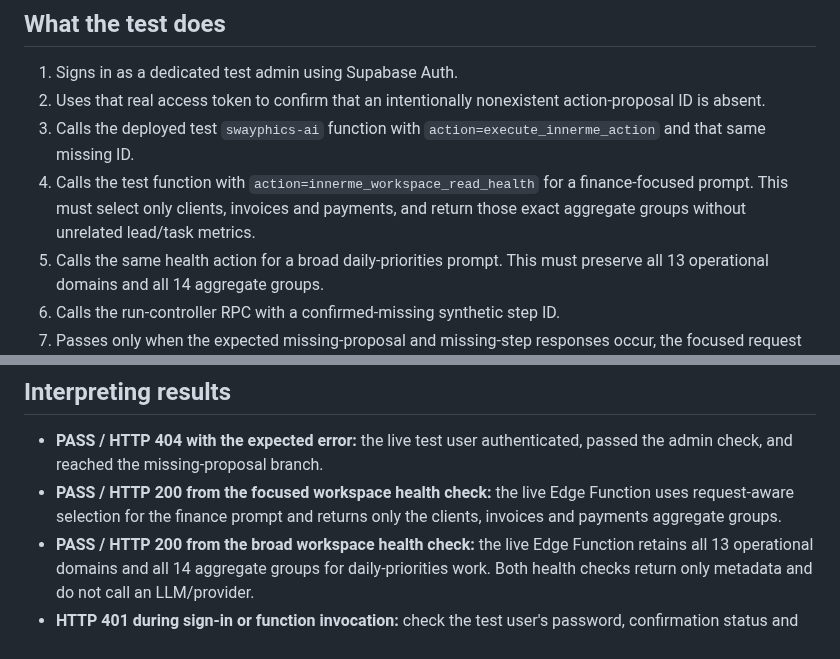
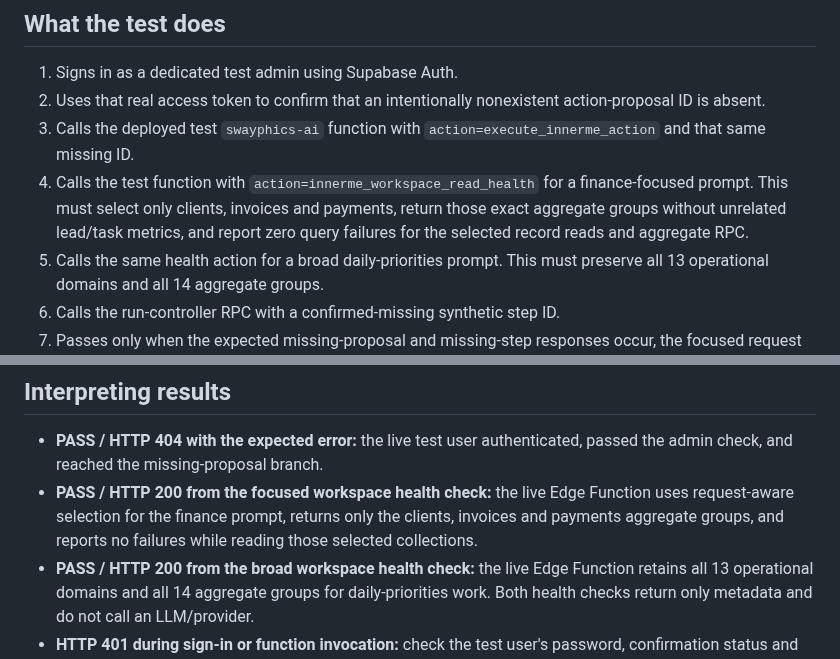
Before and after one commit to NtandoSway7929/SWA, a Markdown page: docs/innerme-authenticated-runtime-smoke-test.md, 2 parts joined by grey strips. Drawn GitHub-style.

Commit message:
Document zero-failure focused retrieval acceptance criterion

```diff
--- a/docs/innerme-authenticated-runtime-smoke-test.md
+++ b/docs/innerme-authenticated-runtime-smoke-test.md
@@ -7,7 +7,7 @@ This is a manual, non-mutating live smoke test against the **isolated** Supabase
 1. Signs in as a dedicated test admin using Supabase Auth.
 2. Uses that real access token to confirm that an intentionally nonexistent action-proposal ID is absent.
 3. Calls the deployed test `swayphics-ai` function with `action=execute_innerme_action` and that same missing ID.
-4. Calls the test function with `action=innerme_workspace_read_health` for a finance-focused prompt. This must select only clients, invoices and payments, and return those exact aggregate groups without unrelated lead/task metrics.
+4. Calls the test function with `action=innerme_workspace_read_health` for a finance-focused prompt. This must select only clients, invoices and payments, return those exact aggregate groups without unrelated lead/task metrics, and report zero query failures for the selected record reads and aggregate RPC.
 5. Calls the same health action for a broad daily-priorities prompt. This must preserve all 13 operational domains and all 14 aggregate groups.
 6. Calls the run-controller RPC with a confirmed-missing synthetic step ID.
 7. Passes only when the expected missing-proposal and missing-step responses occur, the focused request uses `summary_source=database_aggregate` with three relevant domains, and the broad request reports all expected aggregate groups.
@@ -55,7 +55,7 @@ The workflow never runs on pull requests. It is manual-only, read-only apart fro
 ## Interpreting results
 
 - **PASS / HTTP 404 with the expected error:** the live test user authenticated, passed the admin check, and reached the missing-proposal branch.
-- **PASS / HTTP 200 from the focused workspace health check:** the live Edge Function uses request-aware selection for the finance prompt and returns only the clients, invoices and payments aggregate groups.
+- **PASS / HTTP 200 from the focused workspace health check:** the live Edge Function uses request-aware selection for the finance prompt, returns only the clients, invoices and payments aggregate groups, and reports no failures while reading those selected collections.
 - **PASS / HTTP 200 from the broad workspace health check:** the live Edge Function retains all 13 operational domains and all 14 aggregate groups for daily-priorities work. Both health checks return only metadata and do not call an LLM/provider.
 - **HTTP 401 during sign-in or function invocation:** check the test user's password, confirmation status and token validity.
 - **HTTP 403 from the function:** the test user's UUID is not active in the isolated project's `public.admin_users` table, or the admin check failed.
```
